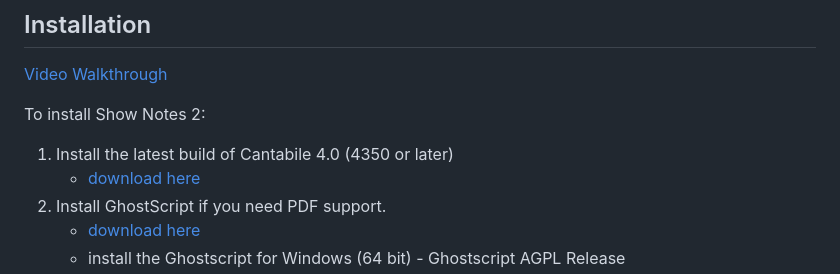
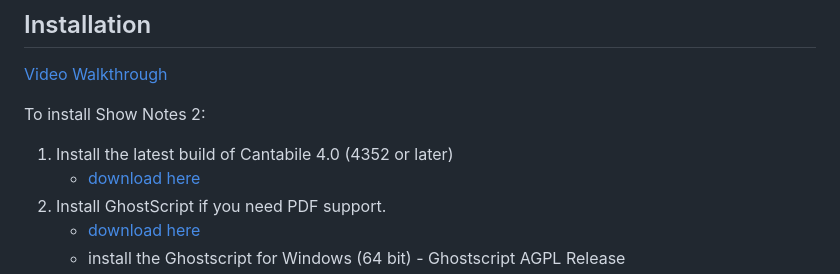
Before and after one commit to toptensoftware/cantabile-shownotes, a Markdown page: readme.md, the part around the change. GitHub-like rendering.

Commit message:
Update readme to mention Cantabile 4352

```diff
--- a/readme.md
+++ b/readme.md
@@ -51,7 +51,7 @@ TODO/Suggestions:
 
 To install Show Notes 2:
 
-1. Install the latest build of Cantabile 4.0 (4350 or later)
+1. Install the latest build of Cantabile 4.0 (4352 or later)
     - [download here](https://www.cantabilesoftware.com/download)
 2. Install GhostScript if you need PDF support.
     - [download here](https://ghostscript.com/releases/gsdnld.html)
```
